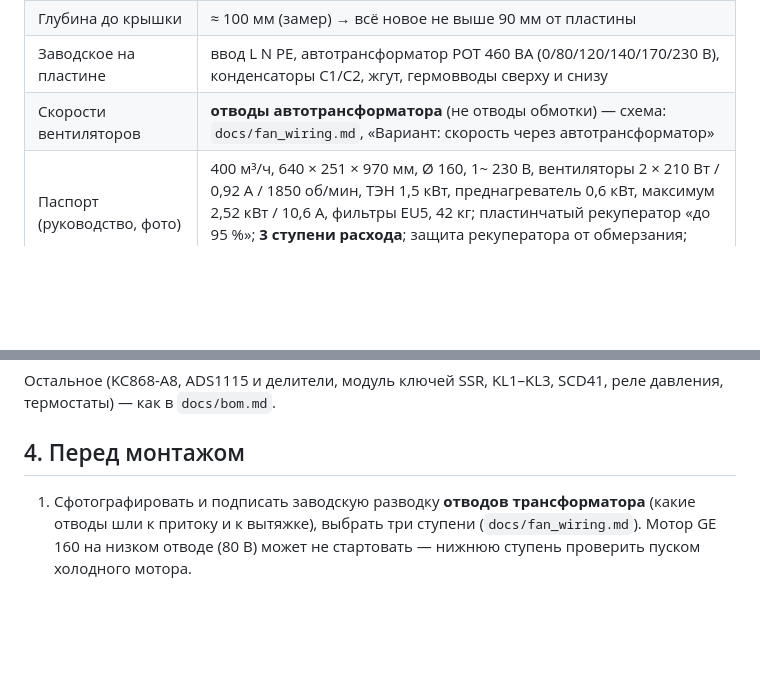
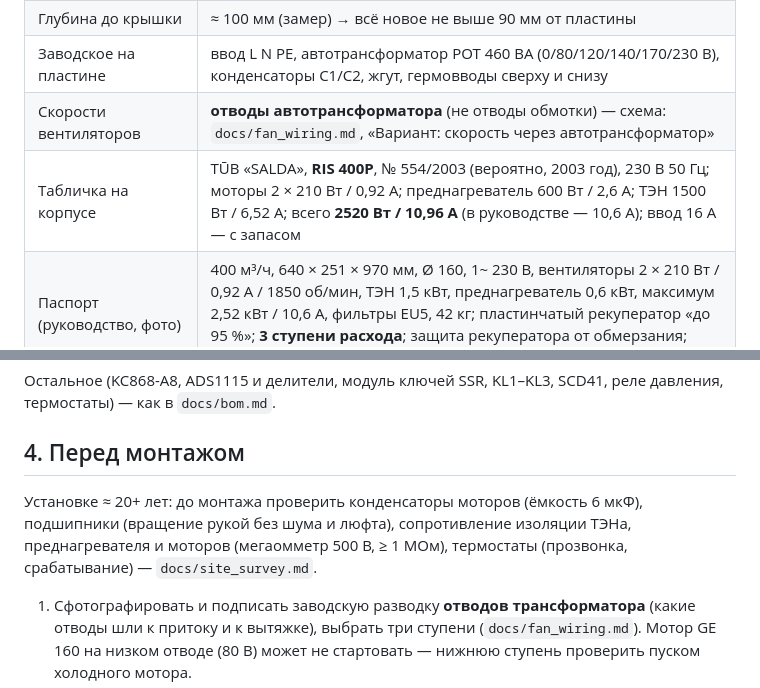
Before and after one commit to georgij4207-blip/-, a Markdown page: ПО дляПВ/docs/salda_in_unit.md, 2 parts joined by grey strips. Rendered like a GitHub page; blank space fills up the shorter version.

Commit message:
salda_in_unit.md: данные таблички RIS 400P (554/2003, 2520 Вт / 10,96 А), проверки старой установки
Co-Authored-By: Claude Opus 5.5 <noreply@anthropic.com>
Claude-Session: https://claude.ai/code/session_01YCoVpZiDRkN2o7UHyZ496q

```diff
--- a/ПО дляПВ/docs/salda_in_unit.md
+++ b/ПО дляПВ/docs/salda_in_unit.md
@@ -20,6 +20,7 @@
 | Глубина до крышки | ≈ 100 мм (замер) → всё новое не выше 90 мм от пластины |
 | Заводское на пластине | ввод L N PE, автотрансформатор POT 460 ВА (0/80/120/140/170/230 В), конденсаторы C1/C2, жгут, гермовводы сверху и снизу |
 | Скорости вентиляторов | **отводы автотрансформатора** (не отводы обмотки) — схема: `docs/fan_wiring.md`, «Вариант: скорость через автотрансформатор» |
+| Табличка на корпусе | TŪB «SALDA», **RIS 400P**, № 554/2003 (вероятно, 2003 год), 230 В 50 Гц; моторы 2 × 210 Вт / 0,92 А; преднагреватель 600 Вт / 2,6 А; ТЭН 1500 Вт / 6,52 А; всего **2520 Вт / 10,96 А** (в руководстве — 10,6 А); ввод 16 А — с запасом |
 | Паспорт (руководство, фото) | 400 м³/ч, 640 × 251 × 970 мм, Ø 160, 1~ 230 В, вентиляторы 2 × 210 Вт / 0,92 А / 1850 об/мин, ТЭН 1,5 кВт, преднагреватель 0,6 кВт, максимум 2,52 кВт / 10,6 А, фильтры EU5, 42 кг; пластинчатый рекуператор «до 95 %»; **3 ступени расхода**; защита рекуператора от обмерзания; монтаж под потолком, обслуживание с двух сторон |
 | Принадлежности (по руководству) | датчик загрязнения фильтра, канальный водяной нагреватель, **летняя кассета** (вместо рекуператора), шумоглушитель |
 | Плата KC868-A8 | 200 × 110 мм (замер) |
@@ -63,6 +64,10 @@
 
 ## 4. Перед монтажом
 
+Установке ≈ 20+ лет: до монтажа проверить конденсаторы моторов (ёмкость 6 мкФ), подшипники
+(вращение рукой без шума и люфта), сопротивление изоляции ТЭНа, преднагревателя и моторов
+(мегаомметр 500 В, ≥ 1 МОм), термостаты (прозвонка, срабатывание) — `docs/site_survey.md`.
+
 1. Сфотографировать и подписать заводскую разводку **отводов трансформатора** (какие отводы шли
    к притоку и к вытяжке), выбрать три ступени (`docs/fan_wiring.md`). Мотор GE 160 на низком
    отводе (80 В) может не стартовать — нижнюю ступень проверить пуском холодного мотора.
```
